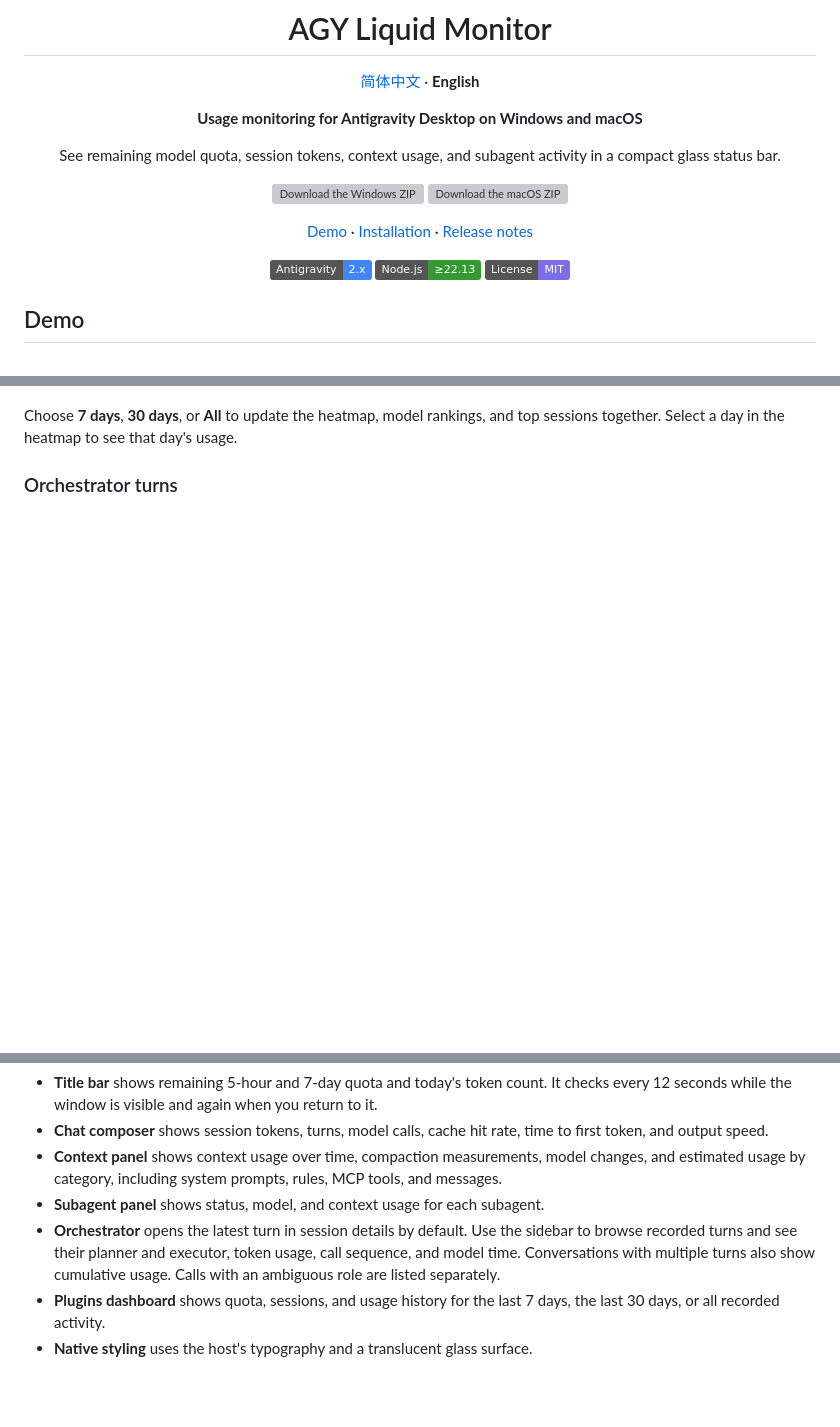
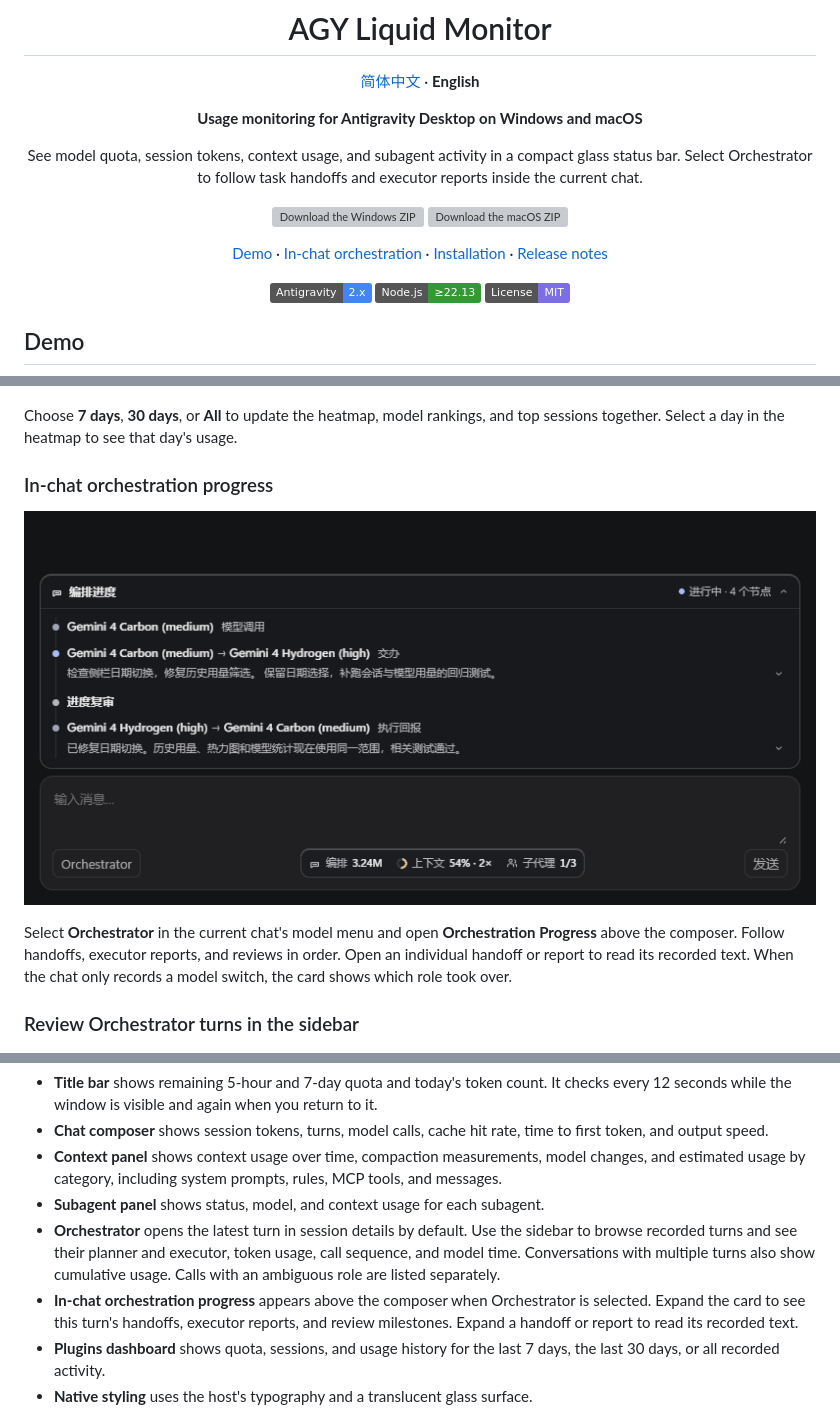
Before and after one commit to Seth-Worange/agy-liquid-monitor, a Markdown page: README.en.md, 3 parts joined by grey strips. GitHub-like rendering; pictures changed too: docs/images/orchestration-in-chat.gif (added); badges without logos; blank space fills up the shorter version; grey boxes are pictures that could not be loaded.

Commit message:
Show orchestration handoffs inline in Antigravity chats

```diff
--- a/README.en.md
+++ b/README.en.md
@@ -8,14 +8,14 @@
 
 **Usage monitoring for Antigravity Desktop on Windows and macOS**
 
-See remaining model quota, session tokens, context usage, and subagent activity in a compact glass status bar.
+See model quota, session tokens, context usage, and subagent activity in a compact glass status bar. Select Orchestrator to follow task handoffs and executor reports inside the current chat.
 
 <p align="center">
   <a href="https://github.com/Seth-Worange/agy-liquid-monitor/releases/latest/download/agy-liquid-monitor-windows.zip"><img src="docs/images/download-windows.svg" alt="Download the Windows ZIP" width="216" height="40"></a>
   <a href="https://github.com/Seth-Worange/agy-liquid-monitor/releases/latest/download/agy-liquid-monitor-macos.zip"><img src="docs/images/download-macos.svg" alt="Download the macOS ZIP" width="216" height="40"></a>
 </p>
 
-[Demo](#demo) · [Installation](#installation) · [Release notes](https://github.com/Seth-Worange/agy-liquid-monitor/releases)
+[Demo](#demo) · [In-chat orchestration](#in-chat-orchestration-progress) · [Installation](#installation) · [Release notes](https://github.com/Seth-Worange/agy-liquid-monitor/releases)
 
 [![Antigravity](https://img.shields.io/badge/Antigravity-2.x-4285F4)](#installation)
 [![Node.js](https://img.shields.io/badge/Node.js-%E2%89%A522.13-339933?logo=nodedotjs&logoColor=white)](#installation)
@@ -44,7 +44,13 @@ The title bar shows quota and daily usage. The chat composer has controls for th
 
 Choose **7 days**, **30 days**, or **All** to update the heatmap, model rankings, and top sessions together. Select a day in the heatmap to see that day's usage.
 
-### Orchestrator turns
+### In-chat orchestration progress
+
+![The orchestration card opens above the composer, then expands the task passed from planner to executor](docs/images/orchestration-in-chat.gif)
+
+Select **Orchestrator** in the current chat's model menu and open **Orchestration Progress** above the composer. Follow handoffs, executor reports, and reviews in order. Open an individual handoff or report to read its recorded text. When the chat only records a model switch, the card shows which role took over.
+
+### Review Orchestrator turns in the sidebar
 
 ![Orchestrator switches from the most recent turn to turn one, with planner and executor details](docs/images/orchestration-turns.gif)
 
@@ -66,6 +72,7 @@ The context trend marks model changes and measurements before and after compacti
 - **Context panel** shows context usage over time, compaction measurements, model changes, and estimated usage by category, including system prompts, rules, MCP tools, and messages.
 - **Subagent panel** shows status, model, and context usage for each subagent.
 - **Orchestrator** opens the latest turn in session details by default. Use the sidebar to browse recorded turns and see their planner and executor, token usage, call sequence, and model time. Conversations with multiple turns also show cumulative usage. Calls with an ambiguous role are listed separately.
+- **In-chat orchestration progress** appears above the composer when Orchestrator is selected. Expand the card to see this turn's handoffs, executor reports, and review milestones. Expand a handoff or report to read its recorded text.
 - **Plugins dashboard** shows quota, sessions, and usage history for the last 7 days, the last 30 days, or all recorded activity.
 - **Native styling** uses the host's typography and a translucent glass surface.
 
```
Also changed, not shown: README.md (+10 -3 lines), 15 other files.
